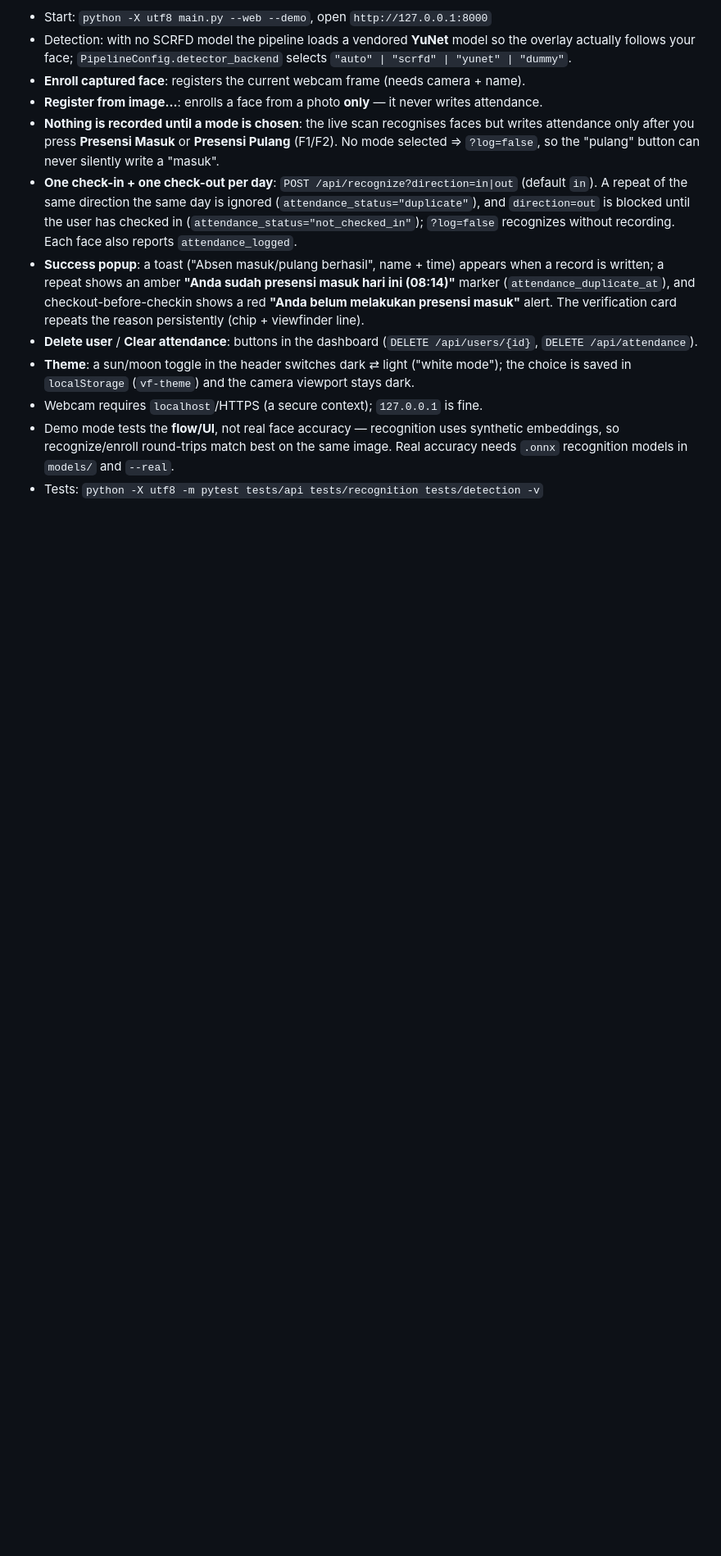
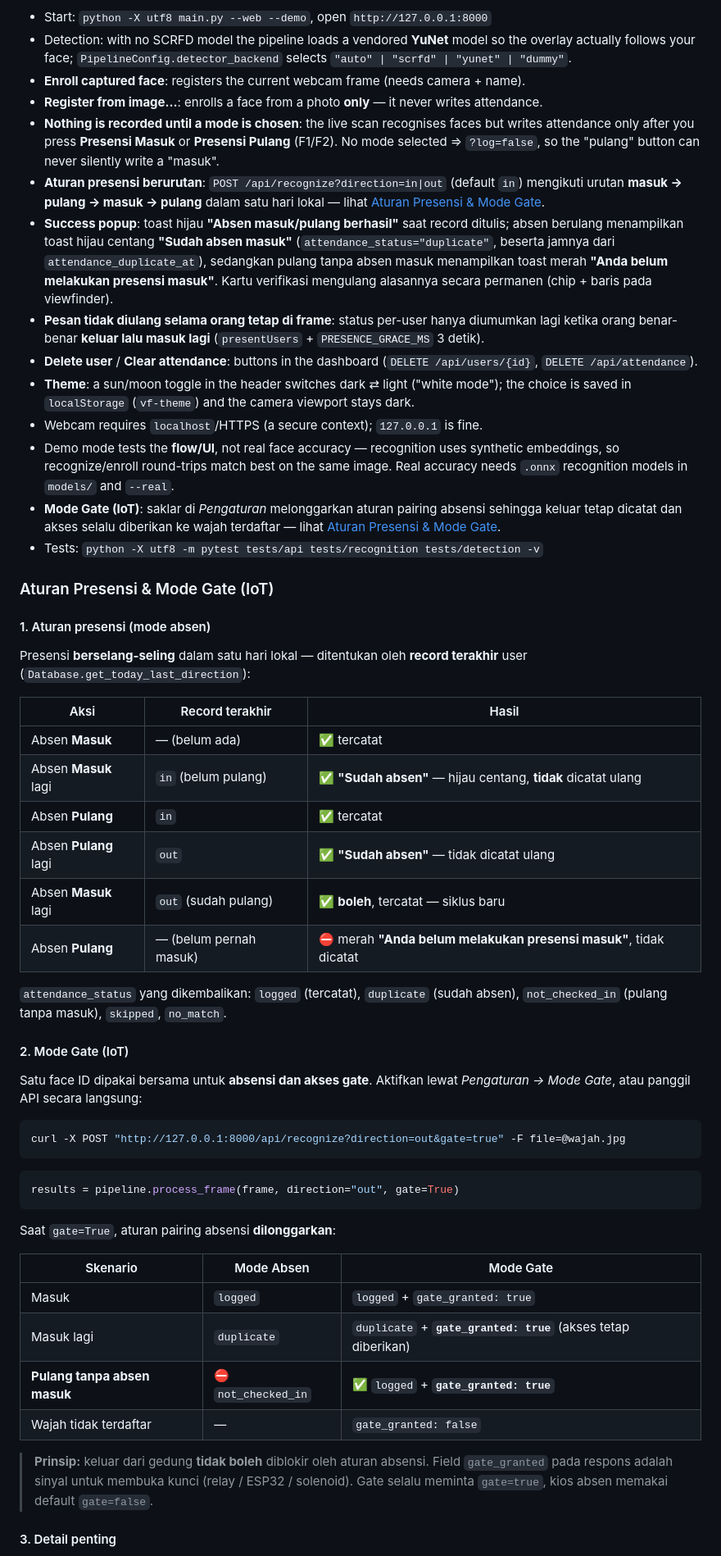
Before and after one commit to Samsulmaarif01/FaceAttendance, a Markdown page: README.md, the part around one of its changes. Shown at 82% size. GitHub-like rendering; blank space fills up the shorter version.

Commit message:
docs: document alternating attendance rules and IoT gate mode integration
Update system architecture and kiosk operational notes with the alternating attendance sequence (masuk -> pulang -> masuk), gate mode behavior, and hardware relay integration.

````diff
--- a/README.md
+++ b/README.md
@@ -269,14 +271,16 @@ and **Pengaturan Kamera/Sistem**.
 - **Nothing is recorded until a mode is chosen**: the live scan recognises faces but writes
   attendance only after you press **Presensi Masuk** or **Presensi Pulang** (F1/F2). No mode
   selected ⇒ `?log=false`, so the "pulang" button can never silently write a "masuk".
-- **One check-in + one check-out per day**: `POST /api/recognize?direction=in|out` (default `in`).
-  A repeat of the same direction the same day is ignored (`attendance_status="duplicate"`), and
-  `direction=out` is blocked until the user has checked in (`attendance_status="not_checked_in"`);
-  `?log=false` recognizes without recording. Each face also reports `attendance_logged`.
-- **Success popup**: a toast ("Absen masuk/pulang berhasil", name + time) appears when a record
-  is written; a repeat shows an amber **"Anda sudah presensi masuk hari ini (08:14)"** marker
-  (`attendance_duplicate_at`), and checkout-before-checkin shows a red **"Anda belum melakukan
-  presensi masuk"** alert. The verification card repeats the reason persistently (chip + viewfinder line).
+- **Aturan presensi berurutan**: `POST /api/recognize?direction=in|out` (default `in`) mengikuti
+  urutan **masuk → pulang → masuk → pulang** dalam satu hari lokal — lihat
+  [Aturan Presensi & Mode Gate](#aturan-presensi--mode-gate-iot).
+- **Success popup**: toast hijau **"Absen masuk/pulang berhasil"** saat record ditulis; absen
+  berulang menampilkan toast hijau centang **"Sudah absen masuk"** (`attendance_status="duplicate"`,
+  beserta jamnya dari `attendance_duplicate_at`), sedangkan pulang tanpa absen masuk menampilkan
+  toast merah **"Anda belum melakukan presensi masuk"**. Kartu verifikasi mengulang alasannya
+  secara permanen (chip + baris pada viewfinder).
+- **Pesan tidak diulang selama orang tetap di frame**: status per-user hanya diumumkan lagi ketika
+  orang benar-benar **keluar lalu masuk lagi** (`presentUsers` + `PRESENCE_GRACE_MS` 3 detik).
 - **Delete user** / **Clear attendance**: buttons in the dashboard (`DELETE /api/users/{id}`,
   `DELETE /api/attendance`).
 - **Theme**: a sun/moon toggle in the header switches dark ⇄ light ("white mode"); the
@@ -285,4 +289,55 @@ and **Pengaturan Kamera/Sistem**.
 - Demo mode tests the **flow/UI**, not real face accuracy — recognition uses synthetic
   embeddings, so recognize/enroll round-trips match best on the same image. Real accuracy
   needs `.onnx` recognition models in `models/` and `--real`.
+- **Mode Gate (IoT)**: saklar di *Pengaturan* melonggarkan aturan pairing absensi sehingga
+  keluar tetap dicatat dan akses selalu diberikan ke wajah terdaftar — lihat
+  [Aturan Presensi & Mode Gate](#aturan-presensi--mode-gate-iot).
 - Tests: `python -X utf8 -m pytest tests/api tests/recognition tests/detection -v`
+
+### Aturan Presensi & Mode Gate (IoT)
+
+#### 1. Aturan presensi (mode absen)
+
+Presensi **berselang-seling** dalam satu hari lokal — ditentukan oleh **record terakhir** user
+(`Database.get_today_last_direction`):
+
+| Aksi | Record terakhir | Hasil |
+|---|---|---|
+| Absen **Masuk** | — (belum ada) | ✅ tercatat |
+| Absen **Masuk** lagi | `in` (belum pulang) | ✅ **"Sudah absen"** — hijau centang, **tidak** dicatat ulang |
+| Absen **Pulang** | `in` | ✅ tercatat |
+| Absen **Pulang** lagi | `out` | ✅ **"Sudah absen"** — tidak dicatat ulang |
+| Absen **Masuk** lagi | `out` (sudah pulang) | ✅ **boleh**, tercatat — siklus baru |
+| Absen **Pulang** | — (belum pernah masuk) | ⛔ merah **"Anda belum melakukan presensi masuk"**, tidak dicatat |
+
+`attendance_status` yang dikembalikan: `logged` (tercatat), `duplicate` (sudah absen),
+`not_checked_in` (pulang tanpa masuk), `skipped`, `no_match`.
+
+#### 2. Mode Gate (IoT)
+
+Satu face ID dipakai bersama untuk **absensi dan akses gate**. Aktifkan lewat
+*Pengaturan → Mode Gate*, atau panggil API secara langsung:
+
+```bash
+curl -X POST "http://127.0.0.1:8000/api/recognize?direction=out&gate=true" -F file=@wajah.jpg
+```
+
+```python
+results = pipeline.process_frame(frame, direction="out", gate=True)
+```
+
+Saat `gate=True`, aturan pairing absensi **dilonggarkan**:
+
+| Skenario | Mode Absen | Mode Gate |
+|---|---|---|
+| Masuk | `logged` | `logged` + `gate_granted: true` |
+| Masuk lagi | `duplicate` | `duplicate` + **`gate_granted: true`** (akses tetap diberikan) |
+| **Pulang tanpa absen masuk** | ⛔ `not_checked_in` | ✅ `logged` + **`gate_granted: true`** |
+| Wajah tidak terdaftar | — | `gate_granted: false` |
+
+> **Prinsip:** keluar dari gedung **tidak boleh** diblokir oleh aturan absensi. Field
+> `gate_granted` pada respons adalah sinyal untuk membuka kunci (relay / ESP32 / solenoid).
+> Gate selalu meminta `gate=true`, kios absen memakai default `gate=false`.
+
+#### 3. Detail penting
+
````
Also changed, not shown: other parts of README.md (+18 -3 lines), AGENTS.md (+3 -2 lines).
